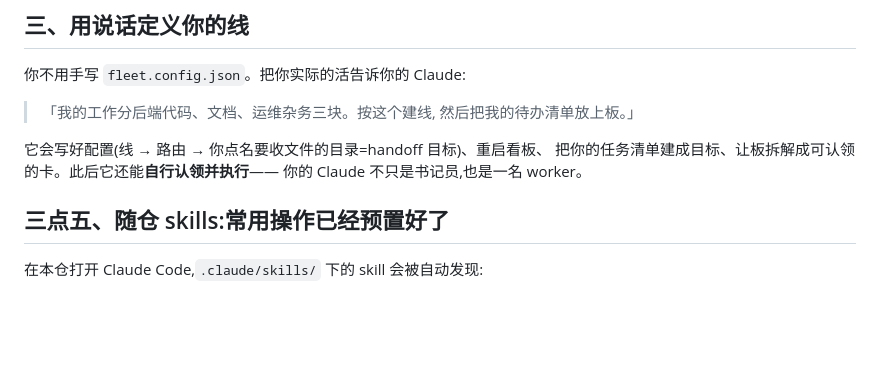
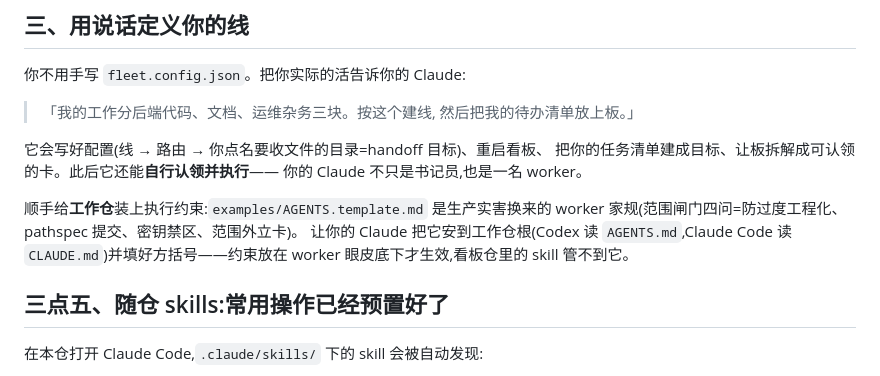
Before and after one commit to yiwang0w0/ai-fleet-kanban, a Markdown page: docs/OPERATE_WITH_CLAUDE.md, the part around the change. Rendered like a GitHub page; blank space fills up the shorter version.

```diff
--- a/docs/OPERATE_WITH_CLAUDE.md
+++ b/docs/OPERATE_WITH_CLAUDE.md
@@ -38,6 +38,12 @@
 把你的任务清单建成目标、让板拆解成可认领的卡。此后它还能**自行认领并执行**——
 你的 Claude 不只是书记员,也是一名 worker。
 
+顺手给**工作仓**装上执行约束:`examples/AGENTS.template.md` 是生产实害换来的
+worker 家规(范围闸门四问=防过度工程化、pathspec 提交、密钥禁区、范围外立卡)。
+让你的 Claude 把它安到工作仓根(Codex 读 `AGENTS.md`,Claude Code 读
+`CLAUDE.md`)并填好方括号——约束放在 worker 眼皮底下才生效,看板仓里的 skill
+管不到它。
+
 ## 三点五、随仓 skills:常用操作已经预置好了
 
 在本仓打开 Claude Code,`.claude/skills/` 下的 skill 会被自动发现:
```
Also changed, not shown: README.md (+2 -2 lines), examples/AGENTS.template.md (added, +47 -0 lines).
